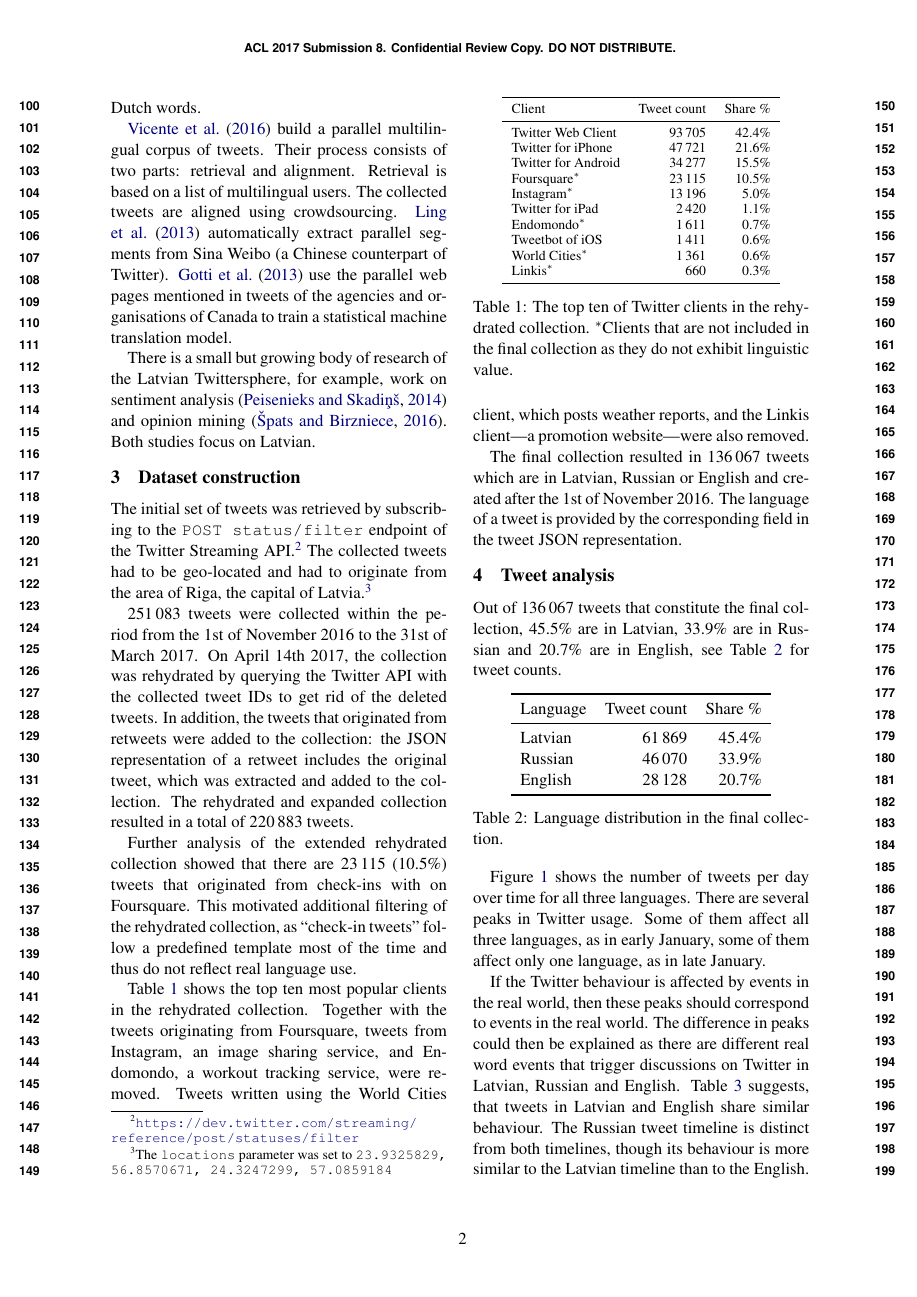
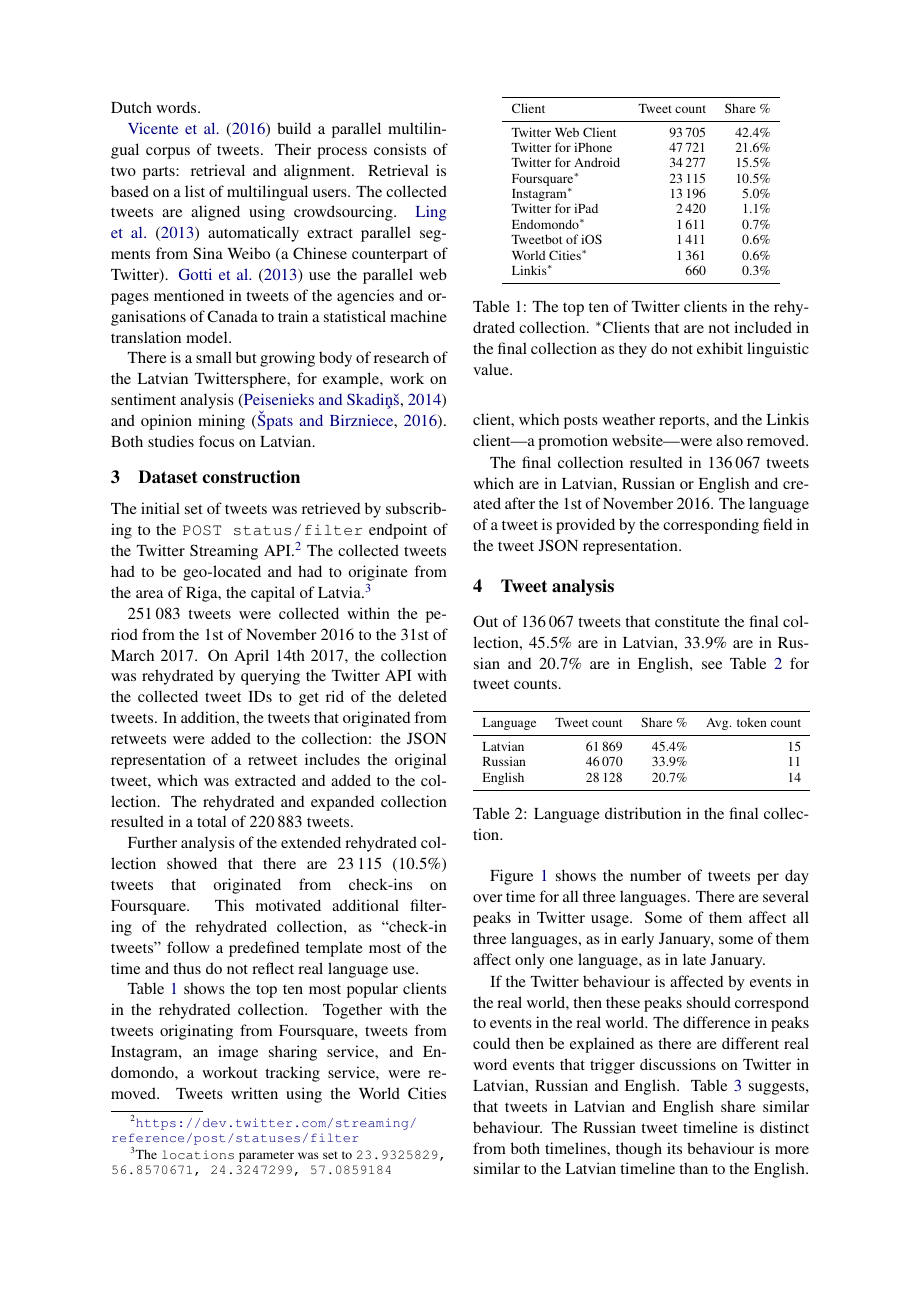
Before and after one commit to dimazest/2017-lv-corpus, a LaTeX paper (paper.tex, which reads figures/language-counts.tex): page 2 of 5. Compiled offline with pdfLaTeX.

Commit message:
Updates from ShareLaTeX

```diff
--- a/figures/language-counts.tex
+++ b/figures/language-counts.tex
@@ -1,12 +1,13 @@
 \begin{table}[ht]
   \centering
-  \begin{tabular}{lrr}
+  \small
+  \begin{tabular}{lrrr}
     \toprule
-    Language & Tweet count & Share \% \\
+    Language & Tweet count & Share \% & Avg. token count \\
     \midrule
-    Latvian     & 61\,869  & 45.4\%  \\
-    Russian     & 46\,070  & 33.9\%  \\
-    English     & 28\,128  & 20.7\%  \\
+    Latvian     & 61\,869  & 45.4\% & 15 \\
+    Russian     & 46\,070  & 33.9\% & 11 \\
+    English     & 28\,128  & 20.7\% & 14 \\
     \bottomrule
   \end{tabular}
   \caption{Language distribution in the final collection.}
--- a/paper.tex
+++ b/paper.tex
@@ -8,7 +8,7 @@
 \usepackage{graphicx}
 \usepackage{balance}
 
-%\aclfinalcopy % Uncomment this line for the final submission
+\aclfinalcopy % Uncomment this line for the final submission
 \def\aclpaperid{8} %  Enter the acl Paper ID here
 
 %\setlength\titlebox{5cm}
@@ -92,7 +86,7 @@ The collected tweets had to be geo-located and had to originate from the area of
 
 % \input{figures/tweet-counts.tex}
 
-Further analysis of the extended rehydrated collection showed that there are 23\,115 (10.5\%) tweets that originated from check-ins with on Foursquare. %\footnote{\url{https://foursquare.com}}
+Further analysis of the extended rehydrated collection showed that there are 23\,115 (10.5\%) tweets that originated from check-ins on Foursquare. %\footnote{\url{https://foursquare.com}}
 This motivated additional filtering of the rehydrated collection, as ``check-in tweets'' follow a predefined template most of the time and thus do not reflect real language use. % What does this mean and why?
 
 \input{figures/client-counts.tex}
```
Also changed, not shown: figures/language-use.tex (+1 -1 lines), paper.tex (24 more changed lines).
